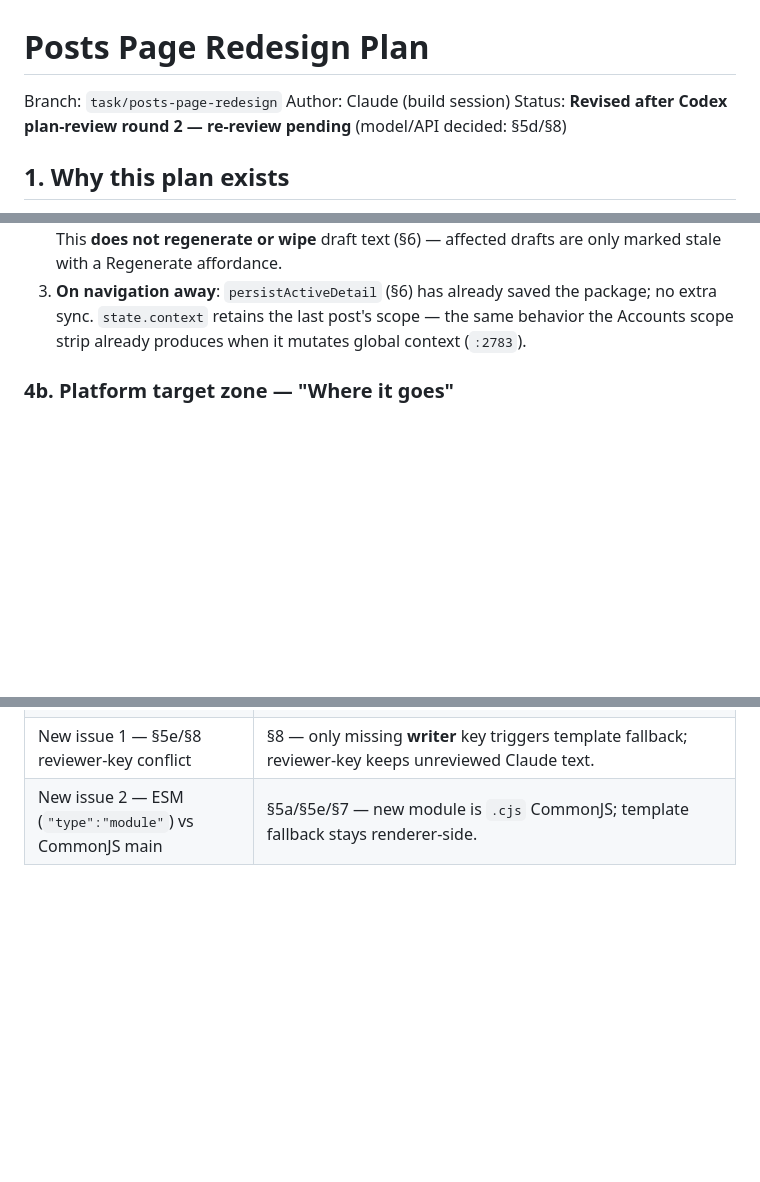
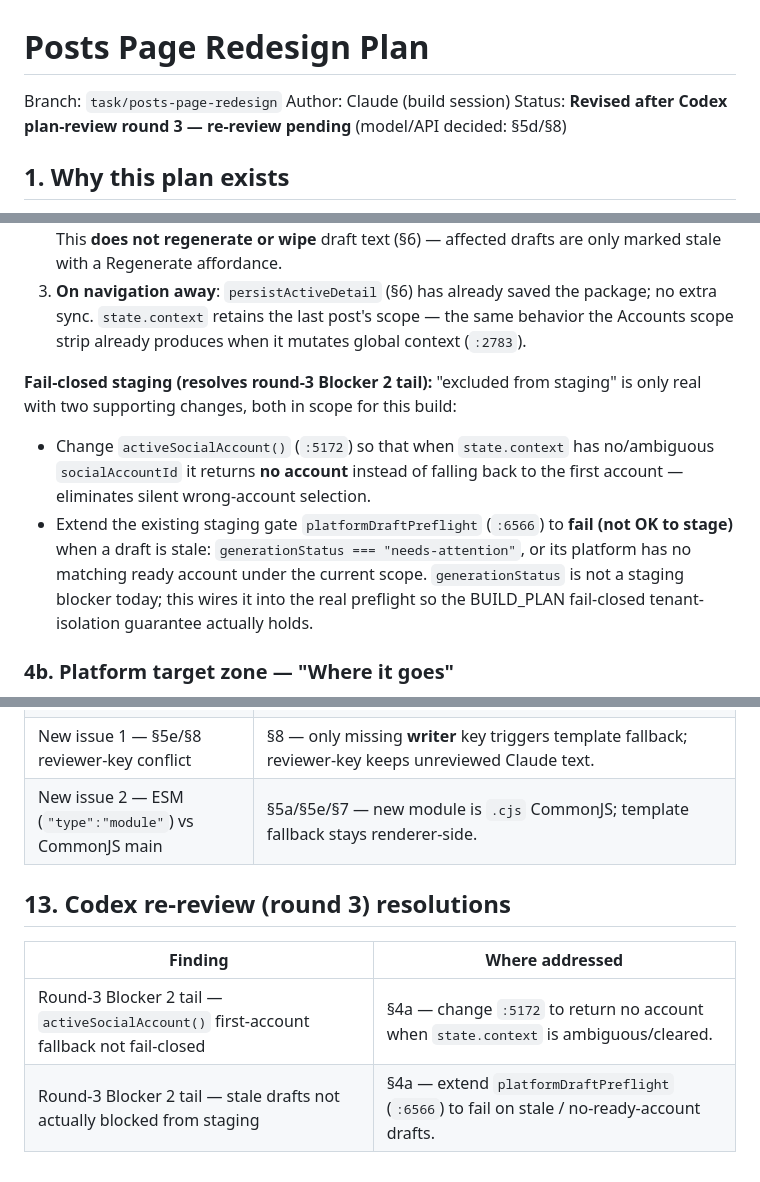
Before and after one commit to AesopScott/diamond, a Markdown page: docs/posts-page-redesign-plan.md, 3 parts joined by grey strips. GitHub-like rendering; blank space fills up the shorter version.

Commit message:
docs: close Codex round-3 fail-closed staging findings in posts redesign plan

```diff
--- a/docs/posts-page-redesign-plan.md
+++ b/docs/posts-page-redesign-plan.md
@@ -2,7 +2,7 @@
 
 Branch: `task/posts-page-redesign`
 Author: Claude (build session)
-Status: **Revised after Codex plan-review round 2 — re-review pending** (model/API decided: §5d/§8)
+Status: **Revised after Codex plan-review round 3 — re-review pending** (model/API decided: §5d/§8)
 
 ## 1. Why this plan exists
 
@@ -73,6 +73,10 @@ Three dependent selects, bound to the **post package's own** `companyId` / `bran
 1. **On `openDetail(package)`** (`:5492`): seed the selects from the package fields; mirror them into `state.context` (`state.context = { ...state.context, companyId, brandId, campaignId }`) so the Accounts scope strip (`:1051`), calendar filters (`:878`, `:945`), and operator drawer (`:4657`) stay consistent with the post being edited. Resolve ready accounts from `package.context`.
 2. **On a scope select change**: update `package.companyId/brandId/campaignId` + `package.context`; mirror into `state.context`; re-resolve ready accounts; refresh platform chips (§4b). **Propagate to child drafts (resolves re-review Blocker 2):** for every existing `platformDraft` of this package, update `draft.companyId/brandId/campaignId` and `draft.context.{companyId,brandId,campaignId}` (stored at `:6202`, read at `:6659`/`:6721`) to the new scope, and re-point `draft.socialAccountId` / `draft.context.platform` to the matching ready account under the new scope. A draft whose platform has **no ready account** in the new scope is marked stale (`generationStatus`, needs-attention) and **excluded from staging** — never silently staged to a wrong-tenant account (BUILD_PLAN fail-closed guardrail). Also realign `state.context.socialAccountId` / `state.context.platform` (read by `activeSocialAccount()` at `:5172`) to a ready account in the new scope, or clear them when ambiguous. Changing **Company** clears Brand+Campaign; changing **Brand** clears Campaign if it no longer belongs to that brand. This **does not regenerate or wipe** draft text (§6) — affected drafts are only marked stale with a Regenerate affordance.
 3. **On navigation away**: `persistActiveDetail` (§6) has already saved the package; no extra sync. `state.context` retains the last post's scope — the same behavior the Accounts scope strip already produces when it mutates global context (`:2783`).
+
+**Fail-closed staging (resolves round-3 Blocker 2 tail):** "excluded from staging" is only real with two supporting changes, both in scope for this build:
+- Change `activeSocialAccount()` (`:5172`) so that when `state.context` has no/ambiguous `socialAccountId` it returns **no account** instead of falling back to the first account — eliminates silent wrong-account selection.
+- Extend the existing staging gate `platformDraftPreflight` (`:6566`) to **fail (not OK to stage)** when a draft is stale: `generationStatus === "needs-attention"`, or its platform has no matching ready account under the current scope. `generationStatus` is not a staging blocker today; this wires it into the real preflight so the BUILD_PLAN fail-closed tenant-isolation guarantee actually holds.
 
 ### 4b. Platform target zone — "Where it goes"
 - **New field `postPackage.targetPlatforms: string[]`** is the source of truth for selection, decoupled from which `platformDrafts` exist (today selection is *implied* by existing drafts and `platformDraftIds` is derived in `upsertPostPackage` at `:6540`). This closes the silent-data-loss gap (Codex should-fix 3). Legacy packages initialize `targetPlatforms` from their existing drafts' platforms.
@@ -216,3 +220,9 @@ Mirror the existing IPC style (`main.cjs:189` `diamond:inspect-account-session`;
 | Re-review Should-fix 4 — legacy drafts default `auto` (still clobbered) | §6 — backfill `textSource` via `text === platformCopy(...)` heuristic; missing = non-auto (preserved). |
 | New issue 1 — §5e/§8 reviewer-key conflict | §8 — only missing **writer** key triggers template fallback; reviewer-key keeps unreviewed Claude text. |
 | New issue 2 — ESM (`"type":"module"`) vs CommonJS main | §5a/§5e/§7 — new module is `.cjs` CommonJS; template fallback stays renderer-side. |
+
+## 13. Codex re-review (round 3) resolutions
+| Finding | Where addressed |
+|---|---|
+| Round-3 Blocker 2 tail — `activeSocialAccount()` first-account fallback not fail-closed | §4a — change `:5172` to return no account when `state.context` is ambiguous/cleared. |
+| Round-3 Blocker 2 tail — stale drafts not actually blocked from staging | §4a — extend `platformDraftPreflight` (`:6566`) to fail on stale / no-ready-account drafts. |
```
Also changed, not shown: other parts of docs/posts-page-redesign-plan.md (+1 -1 lines).
